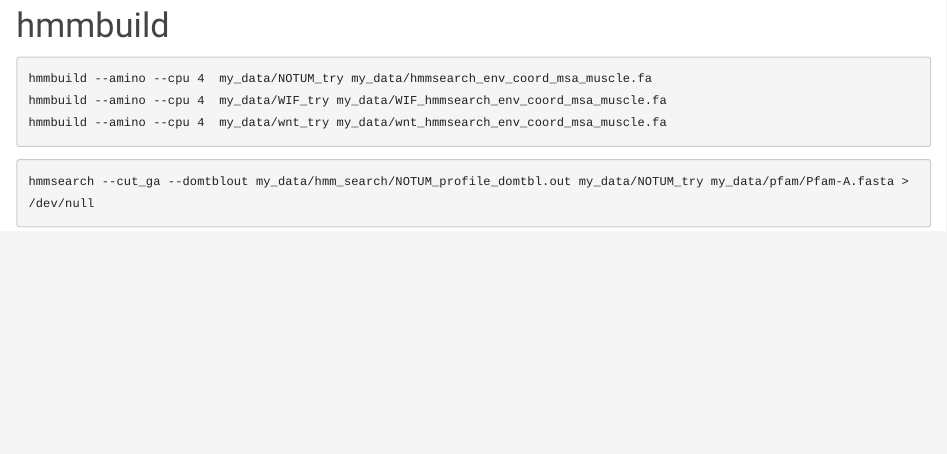
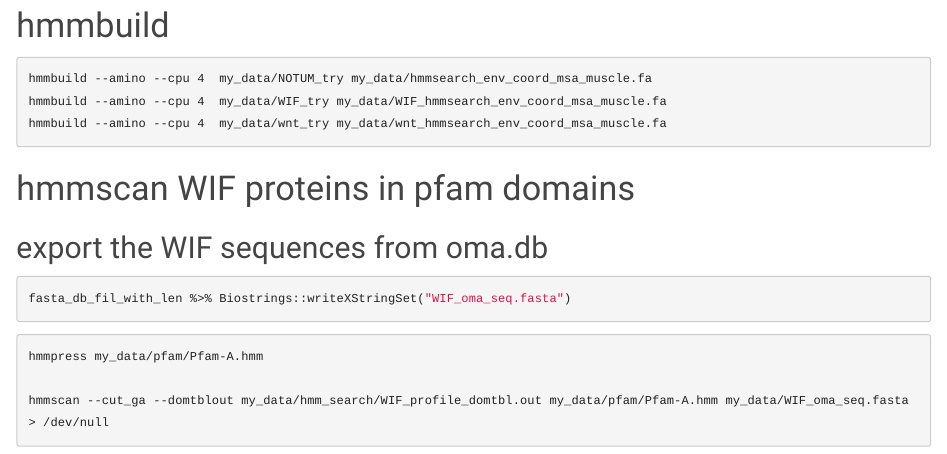
Before and after one commit to ConYel/sequence_alignments_secondment, an R Markdown document (MSA_Notum_journey.Rmd): the page in a window 1100 px wide, from 10450 px down before the commit and from 10500 px down after it, so that both start at the same text. Rendered offline with R 4.5, knitr and Pandoc, with nearby package versions; some code elsewhere in the file could not run offline.

Commit message:
pfam hmmscan for WIF seq

````diff
--- a/MSA_Notum_journey.Rmd
+++ b/MSA_Notum_journey.Rmd
@@ -448,6 +448,16 @@ hmmbuild --amino --cpu 4  my_data/WIF_try my_data/WIF_hmmsearch_env_coord_msa_mu
 hmmbuild --amino --cpu 4  my_data/wnt_try my_data/wnt_hmmsearch_env_coord_msa_muscle.fa
 ```
 
+# hmmscan WIF proteins in pfam domains
+## export the WIF sequences from oma.db
+```{r}
+fasta_db_fil_with_len %>% Biostrings::writeXStringSet("WIF_oma_seq.fasta")
+```
+
+
 ```{bash}
-hmmsearch --cut_ga --domtblout my_data/hmm_search/NOTUM_profile_domtbl.out my_data/NOTUM_try my_data/pfam/Pfam-A.fasta > /dev/null
+hmmpress my_data/pfam/Pfam-A.hmm
+
+hmmscan --cut_ga --domtblout my_data/hmm_search/WIF_profile_domtbl.out my_data/pfam/Pfam-A.hmm my_data/WIF_oma_seq.fasta > /dev/null
+
 ```
````
